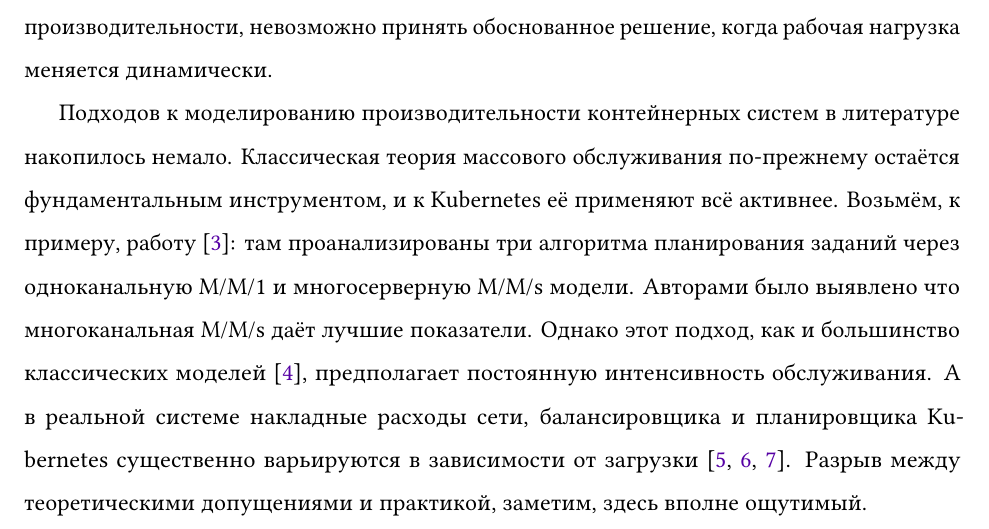
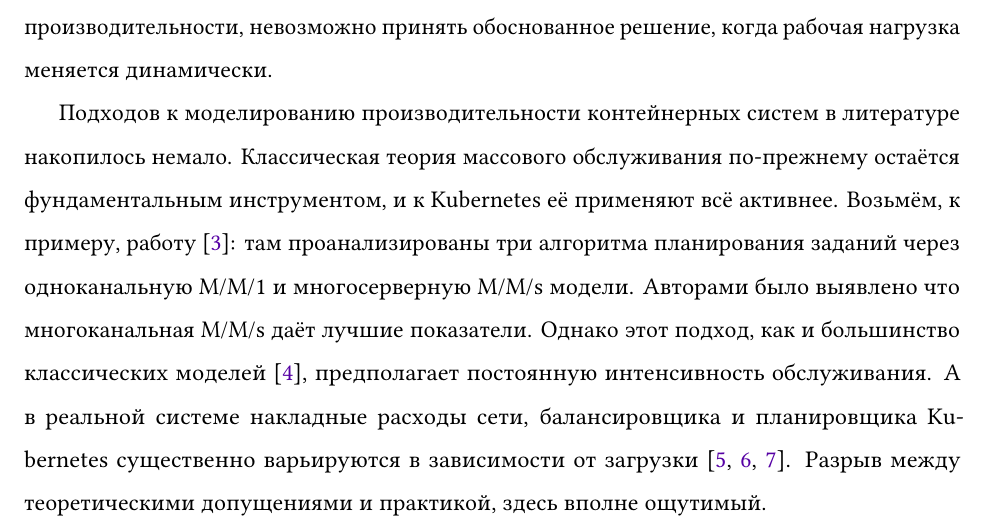
Before and after one commit to MikelMelnichuk/cpu_io_analytics, a LaTeX paper (latex/Melnichuk_simulation_and_anlysis_RUS.tex): part of page 2 of 20, cut so that both start at the same text. Compiled offline with pdfLaTeX.

Commit message:
Go over up till line 56

```diff
--- a/latex/Melnichuk_simulation_and_anlysis_RUS.tex
+++ b/latex/Melnichuk_simulation_and_anlysis_RUS.tex
@@ -52,7 +52,7 @@
 
 Kubernetes в последние годы стал фактическим стандартом для развёртывания распределённых приложений, как в облачных, так и в периферийных средах \cite{pahl2017cloud}. Гибкость, автоматизация и масштабируемость встроенны в технологию облегчая работу инженеров. Вот только эффективно ею пользоваться без глубокого понимания факторов производительности попросту невозможно. Особенно остро это проявляется в задачах автомасштабирования, планирования ресурсов и обеспечения качества обслуживания. Каждая из них опирается на одно и то же: умение прогнозировать время отклика при разных уровнях нагрузки и разных конфигурациях кластера \cite{al2017elasticity}. Без точной модели производительности, невозможно принять обоснованное решение, когда рабочая нагрузка меняется динамически.
 
-Подходов к моделированию производительности контейнерных систем в литературе накопилось немало. Классическая теория массового обслуживания по-прежнему остаётся фундаментальным инструментом, и к Kubernetes её применяют всё активнее. Возьмём, к примеру, работу \cite{pan2024performance}: там проанализированы три алгоритма планирования заданий через одноканальную M/M/1 и многосерверную M/M/s модели. Авторами было выявлено что многоканальная M/M/s даёт лучшие показатели. Однако этот подход, как и большинство классических моделей \cite{kleinrock1974queueing}, предполагает постоянную интенсивность обслуживания. А в реальной системе накладные расходы сети, балансировщика и планировщика Kubernetes существенно варьируются в зависимости от загрузки \cite{koukis2024performance, luo2021characterizing, shahrad2020serverless}. Разрыв между теоретическими допущениями и практикой, заметим, здесь вполне ощутимый.
+Подходов к моделированию производительности контейнерных систем в литературе накопилось немало. Классическая теория массового обслуживания по-прежнему остаётся фундаментальным инструментом, и к Kubernetes её применяют всё активнее. Возьмём, к примеру, работу \cite{pan2024performance}: там проанализированы три алгоритма планирования заданий через одноканальную M/M/1 и многосерверную M/M/s модели. Авторами было выявлено что многоканальная M/M/s даёт лучшие показатели. Однако этот подход, как и большинство классических моделей \cite{kleinrock1974queueing}, предполагает постоянную интенсивность обслуживания. А в реальной системе накладные расходы сети, балансировщика и планировщика Kubernetes существенно варьируются в зависимости от загрузки \cite{koukis2024performance, luo2021characterizing, shahrad2020serverless}. Разрыв между теоретическими допущениями и практикой, здесь вполне ощутимый.
 
 Есть, впрочем, и аналитические модели, где интенсивность обслуживания зависит от числа контейнеров и текущего числа заявок. В \cite{van2024evaluation} предложен комплексный подход: аналитическая модель, имитация на SimPy и натурные эксперименты на Kubernetes. Интенсивность обслуживания там привязана к состоянию системы, а влияние числа контейнеров на временные характеристики исследовано достаточно подробно. Данная работа пожалуй, наиболее близкий аналог нашего исследования. Но вот смешанная нагрузка, определяемая долей вычислительных запросов, в ней не учтена. А это серьёзно ограничивает применимость для гетерогенных потоков. Близкие по духу решения есть в \cite{berner2025improved} и \cite{cai2021inverse}, данные модели с переменной интенсивностью для управления очередями и эластичного предоставления контейнеров. Акцент там, однако, сделан на управляющие воздействия, а не на калибровку по эмпирическим данным.
 
```
